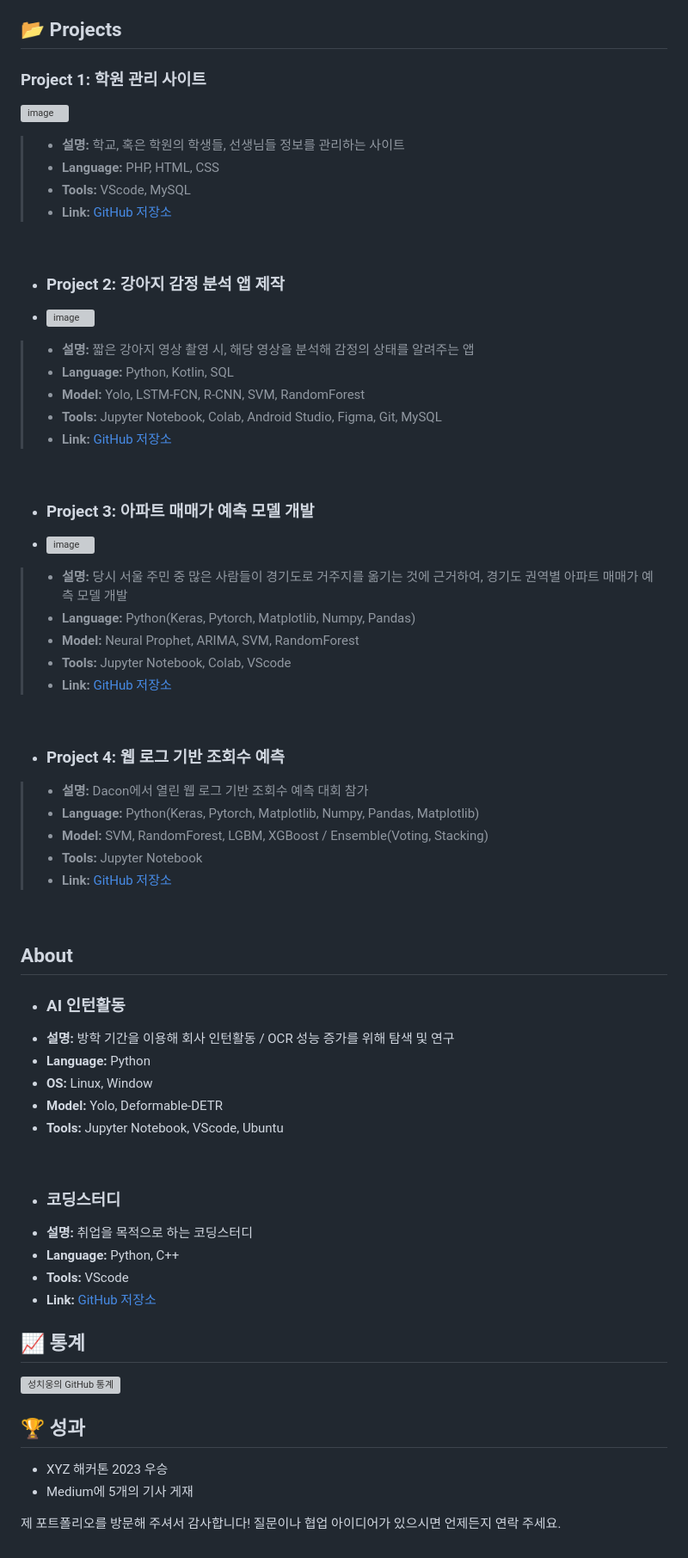
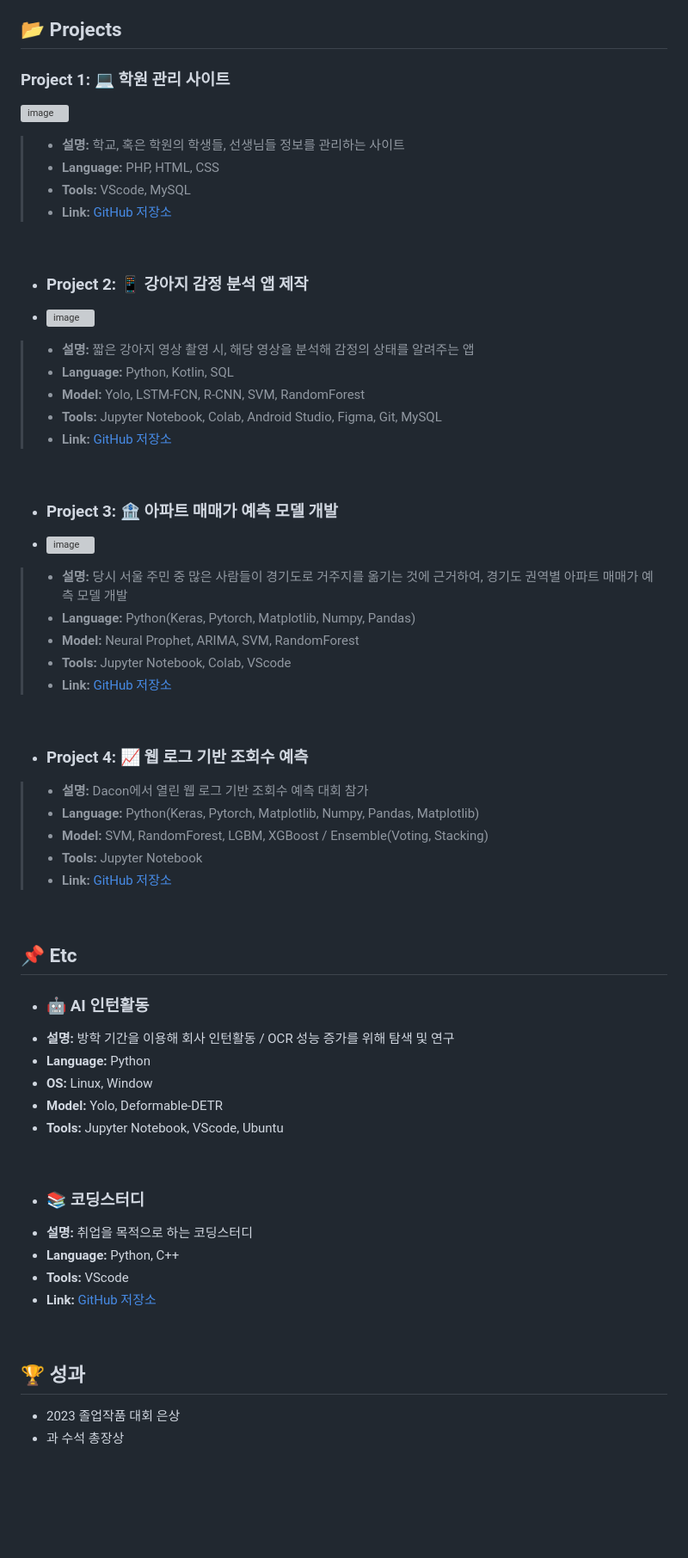
Before and after one commit to SungChiWoong/SungChiWoong, a Markdown page: README.md, the part around one of its changes. Shown at 86% size. Rendered like a GitHub page; blank space fills up the shorter version; grey boxes are pictures that could not be loaded.

```diff
--- a/README.md
+++ b/README.md
@@ -41,7 +40,7 @@
 
 ## 📂 Projects
 
-### Project 1: 학원 관리 사이트
+### Project 1: 💻 학원 관리 사이트
 ![image](https://github.com/SungChiWoong/SungChiWoong/assets/123548388/ecb506c1-4081-4caf-9c77-7fafd1cd0dda)
 >- **설명:** 학교, 혹은 학원의 학생들, 선생님들 정보를 관리하는 사이트
 >- **Language:** PHP, HTML, CSS
@@ -50,7 +49,7 @@
 
 <br>
 
-- ### Project 2: 강아지 감정 분석 앱 제작
+- ### Project 2: 📱 강아지 감정 분석 앱 제작
 - ![image](https://github.com/SungChiWoong/SungChiWoong/assets/123548388/d2f5c68e-a35c-4de8-954f-b01f3044cd6d)
 >- **설명:** 짧은 강아지 영상 촬영 시, 해당 영상을 분석해 감정의 상태를 알려주는 앱
 >- **Language:** Python, Kotlin, SQL
@@ -60,7 +59,7 @@
 
 <br>
 
-- ### Project 3: 아파트 매매가 예측 모델 개발
+- ### Project 3: 🏦 아파트 매매가 예측 모델 개발
 - ![image](https://github.com/SungChiWoong/SungChiWoong/assets/123548388/416237d4-0071-41c0-8e1d-5974ebacb0c3)
 >- **설명:** 당시 서울 주민 중 많은 사람들이 경기도로 거주지를 옮기는 것에 근거하여, 경기도 권역별 아파트 매매가 예측 모델 개발
 >- **Language:** Python(Keras, Pytorch, Matplotlib, Numpy, Pandas)
@@ -70,7 +69,7 @@
 
 <br>
 
-- ### Project 4: 웹 로그 기반 조회수 예측
+- ### Project 4: 📈 웹 로그 기반 조회수 예측
 >- **설명:** Dacon에서 열린 웹 로그 기반 조회수 예측 대회 참가
 >- **Language:** Python(Keras, Pytorch, Matplotlib, Numpy, Pandas, Matplotlib)
 >- **Model:** SVM, RandomForest, LGBM, XGBoost / Ensemble(Voting, Stacking)
@@ -79,8 +78,8 @@
 
 <br>
 
-## About
-- ### AI 인턴활동
+## 📌 Etc
+- ### 🤖 AI 인턴활동
 - **설명:** 방학 기간을 이용해 회사 인턴활동 / OCR 성능 증가를 위해 탐색 및 연구
 - **Language:** Python
 - **OS:** Linux, Window
@@ -89,17 +88,14 @@
 
 <br>
 
-- ### 코딩스터디
+- ### 📚 코딩스터디
 - **설명:** 취업을 목적으로 하는 코딩스터디
 - **Language:** Python, C++
 - **Tools:** VScode
 - **Link:** [GitHub 저장소](https://github.com/Vion44/Study-Aivle-)
 
-## 📈 통계
-![성치웅의 GitHub 통계](https://github-readme-stats.vercel.app/api?username=honggildong&show_icons=true&theme=radical)
+<br>
 
 ## 🏆 성과
-- XYZ 해커톤 2023 우승
-- Medium에 5개의 기사 게재
-
-제 포트폴리오를 방문해 주셔서 감사합니다! 질문이나 협업 아이디어가 있으시면 언제든지 연락 주세요.
+- 2023 졸업작품 대회 은상
+- 과 수석 총장상
```
Also changed, not shown: other parts of README.md (+7 -8 lines).
